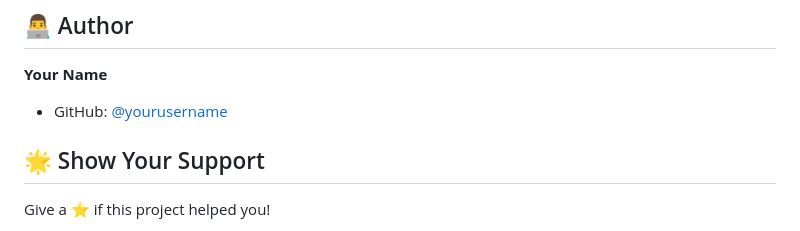
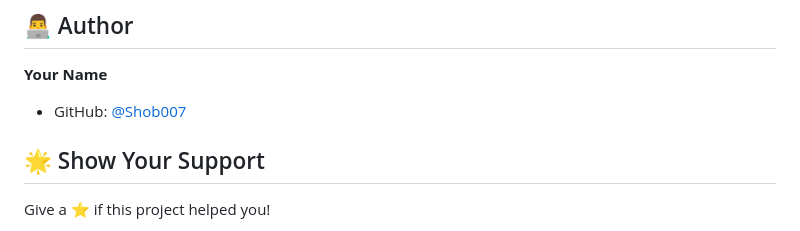
Before and after one commit to Shoib007/ESP32-WiFi---WEBSERVER, a Markdown page: README.md, the part around the change. Rendered like a GitHub page.

```diff
--- a/README.md
+++ b/README.md
@@ -238,7 +238,7 @@ Contributions, issues, and feature requests are welcome! Feel free to check the
 
 **Your Name**
 
-- GitHub: [@yourusername](https://github.com/yourusername)
+- GitHub: [@Shob007](https://github.com/Shoib007)
 
 ## 🌟 Show Your Support
 
```
